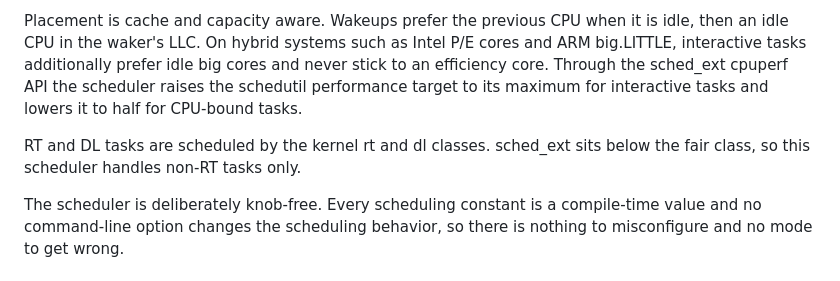
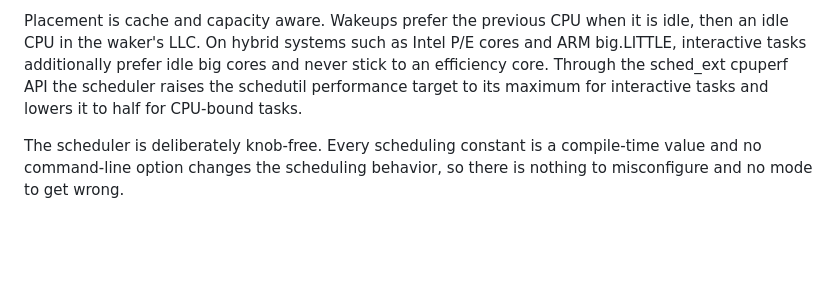
Before and after one commit to galpt/scx_mlfq, a Markdown page: scx/README.md, the part around the change. Drawn GitHub-style; blank space fills up the shorter version.

Commit message:
Drop the RT statement from the scheduler README
The kernel class precedence is well known to sched_ext reviewers, so the
introductory paragraph does not need to restate it.

Signed-off-by: Galih Tama <galpt@v.recipes>

```diff
--- a/scx/README.md
+++ b/scx/README.md
@@ -9,8 +9,6 @@ scx_mlfq is a Multilevel Feedback Queue scheduler. Tasks are classified into thr
 Classification relies on an EMA interactivity gauge that climbs while a task runs and decays while it sleeps. The gauge maps onto the queues with hysteresis, so short-sleeping tasks promote to a higher queue, slice-exhausting CPU consumers demote to a lower queue, and an aging pass elevates tasks that have been queued in Q2 or Q3 for more than a second, which prevents starvation. A wakeup into a higher queue preempts the lower-queue task running on the wakee's previous CPU. Slices are 1 ms for Q1, 2 ms for Q2, and 4 ms for Q3, and dispatch serves Q1 up to a quota of four, then Q2 up to a quota of eight, then Q3, within a bounded batch. Wakeups from a short sleep or from I/O get a rate-limited virtual-slice boost, granted at most once per task every two milliseconds.
 
 Placement is cache and capacity aware. Wakeups prefer the previous CPU when it is idle, then an idle CPU in the waker's LLC. On hybrid systems such as Intel P/E cores and ARM big.LITTLE, interactive tasks additionally prefer idle big cores and never stick to an efficiency core. Through the sched_ext cpuperf API the scheduler raises the schedutil performance target to its maximum for interactive tasks and lowers it to half for CPU-bound tasks.
-
-RT and DL tasks are scheduled by the kernel rt and dl classes. sched_ext sits below the fair class, so this scheduler handles non-RT tasks only.
 
 The scheduler is deliberately knob-free. Every scheduling constant is a compile-time value and no command-line option changes the scheduling behavior, so there is nothing to misconfigure and no mode to get wrong.
 
```
